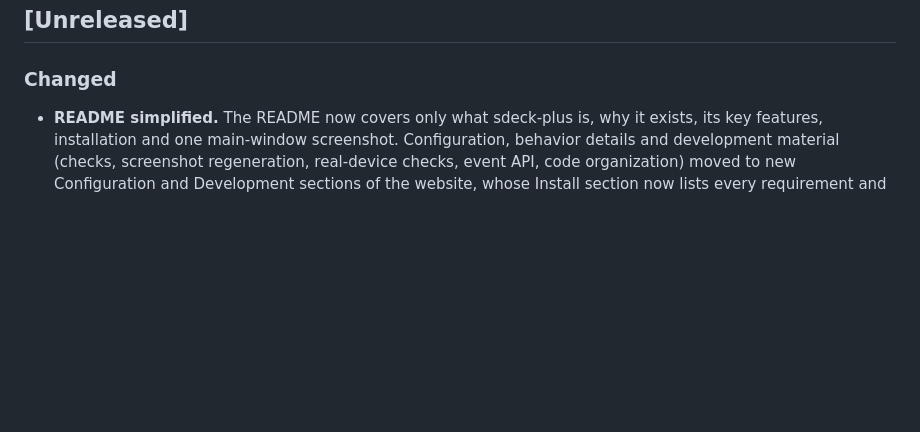
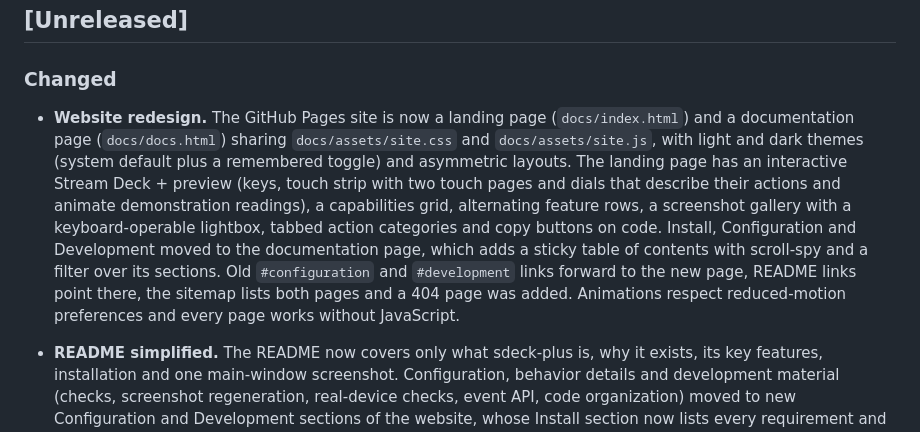
Before and after one commit to aldosilvestre/sdeck-plus, a Markdown page: CHANGELOG.md, the part around the change. Rendered like a GitHub page; blank space fills up the shorter version.

```diff
--- a/CHANGELOG.md
+++ b/CHANGELOG.md
@@ -8,6 +8,20 @@ tagged yet, so everything below is unreleased (package version `0.1.0`).
 
 ### Changed
 
+- **Website redesign.** The GitHub Pages site is now a landing page
+  (`docs/index.html`) and a documentation page (`docs/docs.html`) sharing
+  `docs/assets/site.css` and `docs/assets/site.js`, with light and dark themes
+  (system default plus a remembered toggle) and asymmetric layouts. The landing
+  page has an interactive Stream Deck + preview (keys, touch strip with two
+  touch pages and dials that describe their actions and animate demonstration
+  readings), a capabilities grid, alternating feature rows, a screenshot gallery
+  with a keyboard-operable lightbox, tabbed action categories and copy buttons
+  on code. Install, Configuration and Development moved to the documentation
+  page, which adds a sticky table of contents with scroll-spy and a filter over
+  its sections. Old `#configuration` and `#development` links forward to the new
+  page, README links point there, the sitemap lists both pages and a 404 page
+  was added. Animations respect reduced-motion preferences and every page works
+  without JavaScript.
 - **README simplified.** The README now covers only what sdeck-plus is, why
   it exists, its key features, installation and one main-window screenshot.
   Configuration, behavior details and development material (checks,
```
Also changed, not shown: odd/tasks/streamdeck-plus-website-redesign.md (+28 -2 lines).
